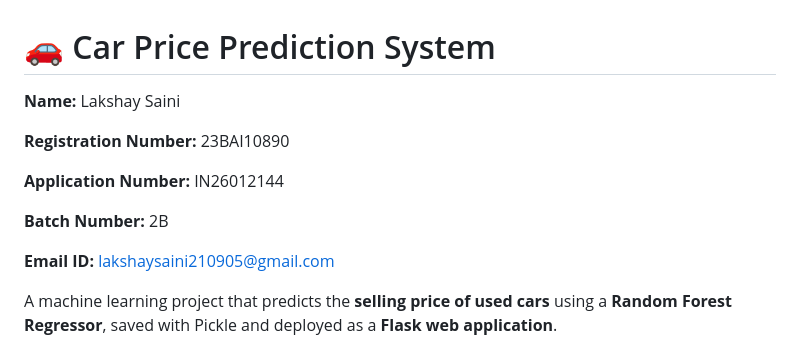
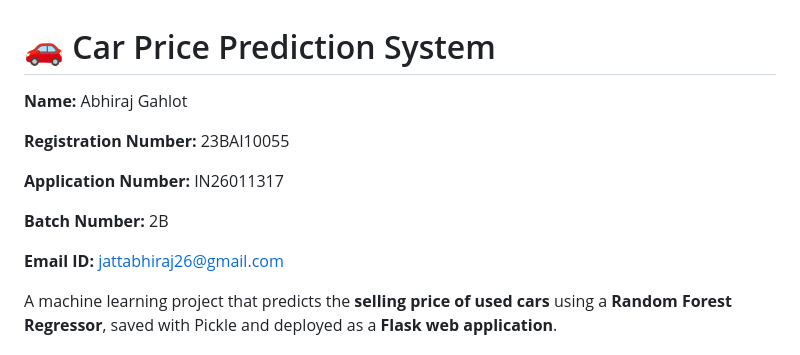
Before and after one commit to Abhi0105-alt/MPOnline-Assignments, a Markdown page: End to End Render Deployment Project - Car Price Prediction/README.md, the part around the change. Rendered like a GitHub page.

```diff
--- a/End to End Render Deployment Project - Car Price Prediction/README.md
+++ b/End to End Render Deployment Project - Car Price Prediction/README.md
@@ -1,14 +1,14 @@
 # 🚗 Car Price Prediction System
 
-**Name:** Lakshay Saini
+**Name:** Abhiraj Gahlot
 
-**Registration Number:** 23BAI10890
+**Registration Number:** 23BAI10055
 
-**Application Number:** IN26012144
+**Application Number:** IN26011317
 
 **Batch Number:** 2B
 
-**Email ID:** lakshaysaini210905@gmail.com
+**Email ID:** jattabhiraj26@gmail.com
 
 A machine learning project that predicts the **selling price of used cars** using a **Random Forest Regressor**, saved with Pickle and deployed as a **Flask web application**.
 
```
